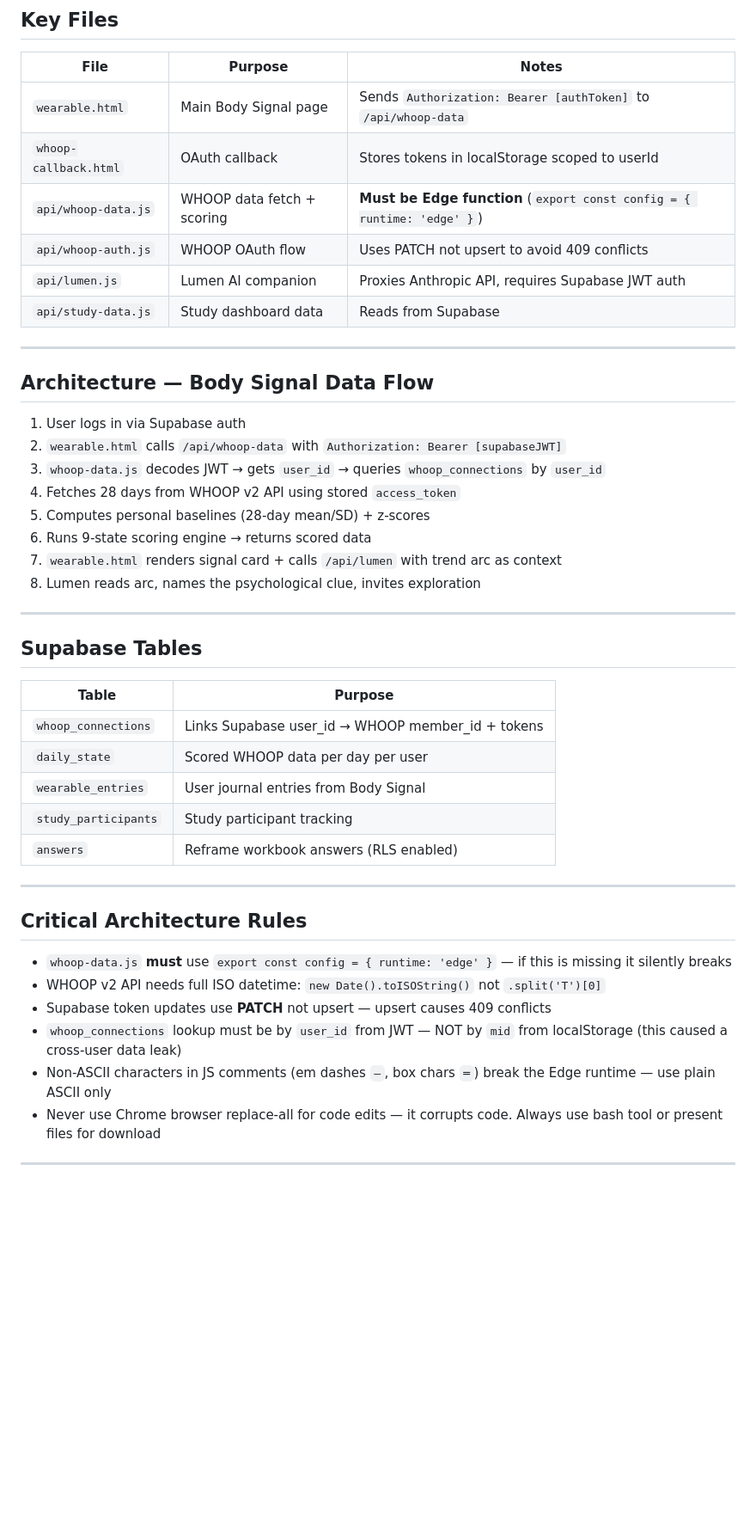
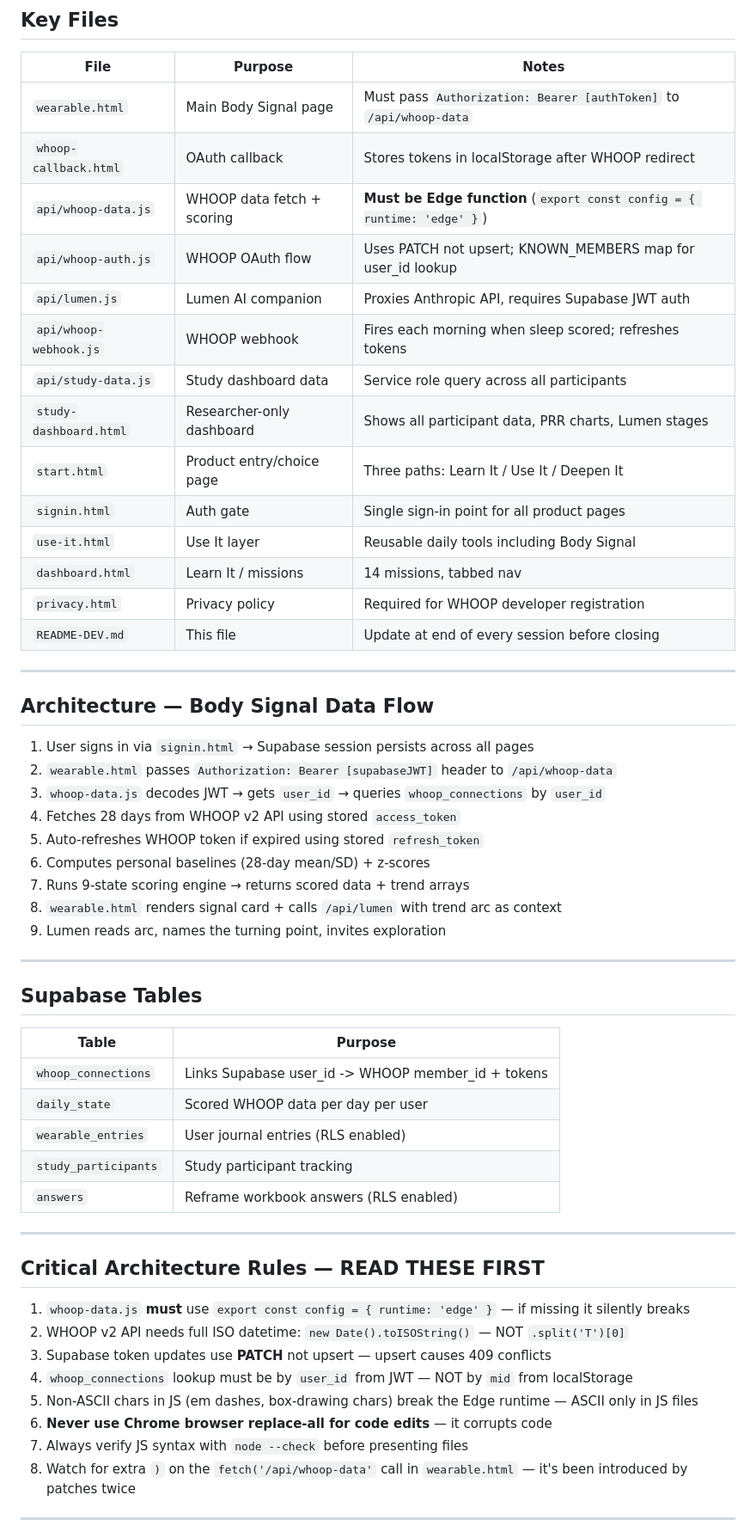
Before and after one commit to LAmby2244/reframe-mission-1, a Markdown page: README-DEV.md, the part around one of its changes. Shown at 86% size. Rendered like a GitHub page; blank space fills up the shorter version.

```diff
--- a/README-DEV.md
+++ b/README-DEV.md
@@ -45,45 +47,56 @@ Wearable integration tool. Connects WHOOP data to psychological coaching methodo
 ## Key Files
 | File | Purpose | Notes |
 |---|---|---|
-| `wearable.html` | Main Body Signal page | Sends `Authorization: Bearer [authToken]` to `/api/whoop-data` |
-| `whoop-callback.html` | OAuth callback | Stores tokens in localStorage scoped to userId |
+| `wearable.html` | Main Body Signal page | Must pass `Authorization: Bearer [authToken]` to `/api/whoop-data` |
+| `whoop-callback.html` | OAuth callback | Stores tokens in localStorage after WHOOP redirect |
 | `api/whoop-data.js` | WHOOP data fetch + scoring | **Must be Edge function** (`export const config = { runtime: 'edge' }`) |
-| `api/whoop-auth.js` | WHOOP OAuth flow | Uses PATCH not upsert to avoid 409 conflicts |
+| `api/whoop-auth.js` | WHOOP OAuth flow | Uses PATCH not upsert; KNOWN_MEMBERS map for user_id lookup |
 | `api/lumen.js` | Lumen AI companion | Proxies Anthropic API, requires Supabase JWT auth |
-| `api/study-data.js` | Study dashboard data | Reads from Supabase |
+| `api/whoop-webhook.js` | WHOOP webhook | Fires each morning when sleep scored; refreshes tokens |
+| `api/study-data.js` | Study dashboard data | Service role query across all participants |
+| `study-dashboard.html` | Researcher-only dashboard | Shows all participant data, PRR charts, Lumen stages |
+| `start.html` | Product entry/choice page | Three paths: Learn It / Use It / Deepen It |
+| `signin.html` | Auth gate | Single sign-in point for all product pages |
+| `use-it.html` | Use It layer | Reusable daily tools including Body Signal |
+| `dashboard.html` | Learn It / missions | 14 missions, tabbed nav |
+| `privacy.html` | Privacy policy | Required for WHOOP developer registration |
+| `README-DEV.md` | This file | Update at end of every session before closing |
 
 ---
 
 ## Architecture — Body Signal Data Flow
-1. User logs in via Supabase auth
-2. `wearable.html` calls `/api/whoop-data` with `Authorization: Bearer [supabaseJWT]`
+1. User signs in via `signin.html` → Supabase session persists across all pages
+2. `wearable.html` passes `Authorization: Bearer [supabaseJWT]` header to `/api/whoop-data`
 3. `whoop-data.js` decodes JWT → gets `user_id` → queries `whoop_connections` by `user_id`
 4. Fetches 28 days from WHOOP v2 API using stored `access_token`
-5. Computes personal baselines (28-day mean/SD) + z-scores
-6. Runs 9-state scoring engine → returns scored data
-7. `wearable.html` renders signal card + calls `/api/lumen` with trend arc as context
-8. Lumen reads arc, names the psychological clue, invites exploration
+5. Auto-refreshes WHOOP token if expired using stored `refresh_token`
+6. Computes personal baselines (28-day mean/SD) + z-scores
+7. Runs 9-state scoring engine → returns scored data + trend arrays
+8. `wearable.html` renders signal card + calls `/api/lumen` with trend arc as context
+9. Lumen reads arc, names the turning point, invites exploration
 
 ---
 
 ## Supabase Tables
 | Table | Purpose |
 |---|---|
-| `whoop_connections` | Links Supabase user_id → WHOOP member_id + tokens |
+| `whoop_connections` | Links Supabase user_id -> WHOOP member_id + tokens |
 | `daily_state` | Scored WHOOP data per day per user |
-| `wearable_entries` | User journal entries from Body Signal |
+| `wearable_entries` | User journal entries (RLS enabled) |
 | `study_participants` | Study participant tracking |
 | `answers` | Reframe workbook answers (RLS enabled) |
 
 ---
 
-## Critical Architecture Rules
-- `whoop-data.js` **must** use `export const config = { runtime: 'edge' }` — if this is missing it silently breaks
-- WHOOP v2 API needs full ISO datetime: `new Date().toISOString()` not `.split('T')[0]`
-- Supabase token updates use **PATCH** not upsert — upsert causes 409 conflicts
-- `whoop_connections` lookup must be by `user_id` from JWT — NOT by `mid` from localStorage (this caused a cross-user data leak)
-- Non-ASCII characters in JS comments (em dashes `—`, box chars `═`) break the Edge runtime — use plain ASCII only
-- Never use Chrome browser replace-all for code edits — it corrupts code. Always use bash tool or present files for download
+## Critical Architecture Rules — READ THESE FIRST
+1. `whoop-data.js` **must** use `export const config = { runtime: 'edge' }` — if missing it silently breaks
+2. WHOOP v2 API needs full ISO datetime: `new Date().toISOString()` — NOT `.split('T')[0]`
+3. Supabase token updates use **PATCH** not upsert — upsert causes 409 conflicts
+4. `whoop_connections` lookup must be by `user_id` from JWT — NOT by `mid` from localStorage
+5. Non-ASCII chars in JS (em dashes, box-drawing chars) break the Edge runtime — ASCII only in JS files
+6. **Never use Chrome browser replace-all for code edits** — it corrupts code
+7. Always verify JS syntax with `node --check` before presenting files
+8. Watch for extra `)` on the `fetch('/api/whoop-data'` call in `wearable.html` — it's been introduced by patches twice
 
 ---
 
```
Also changed, not shown: other parts of README-DEV.md (+100 -49 lines).
